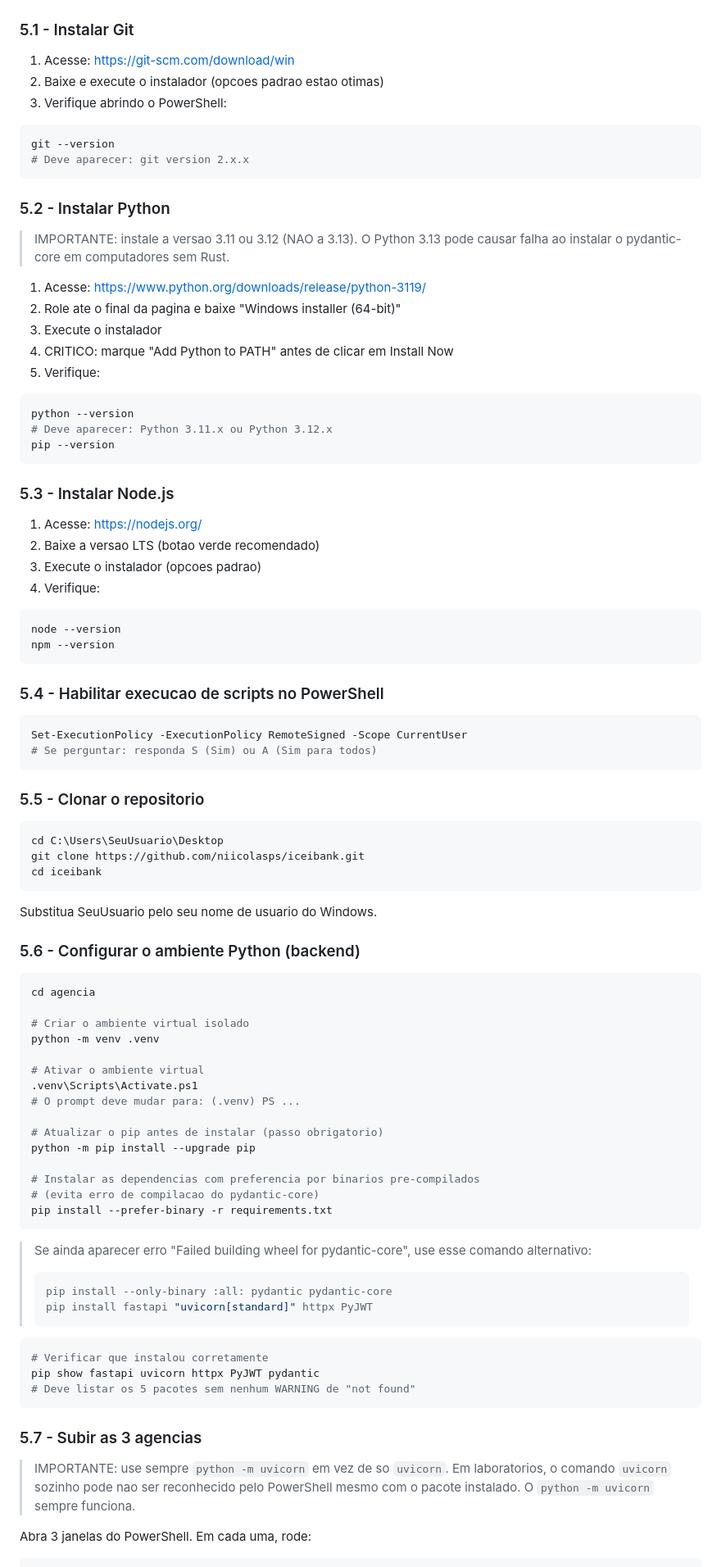
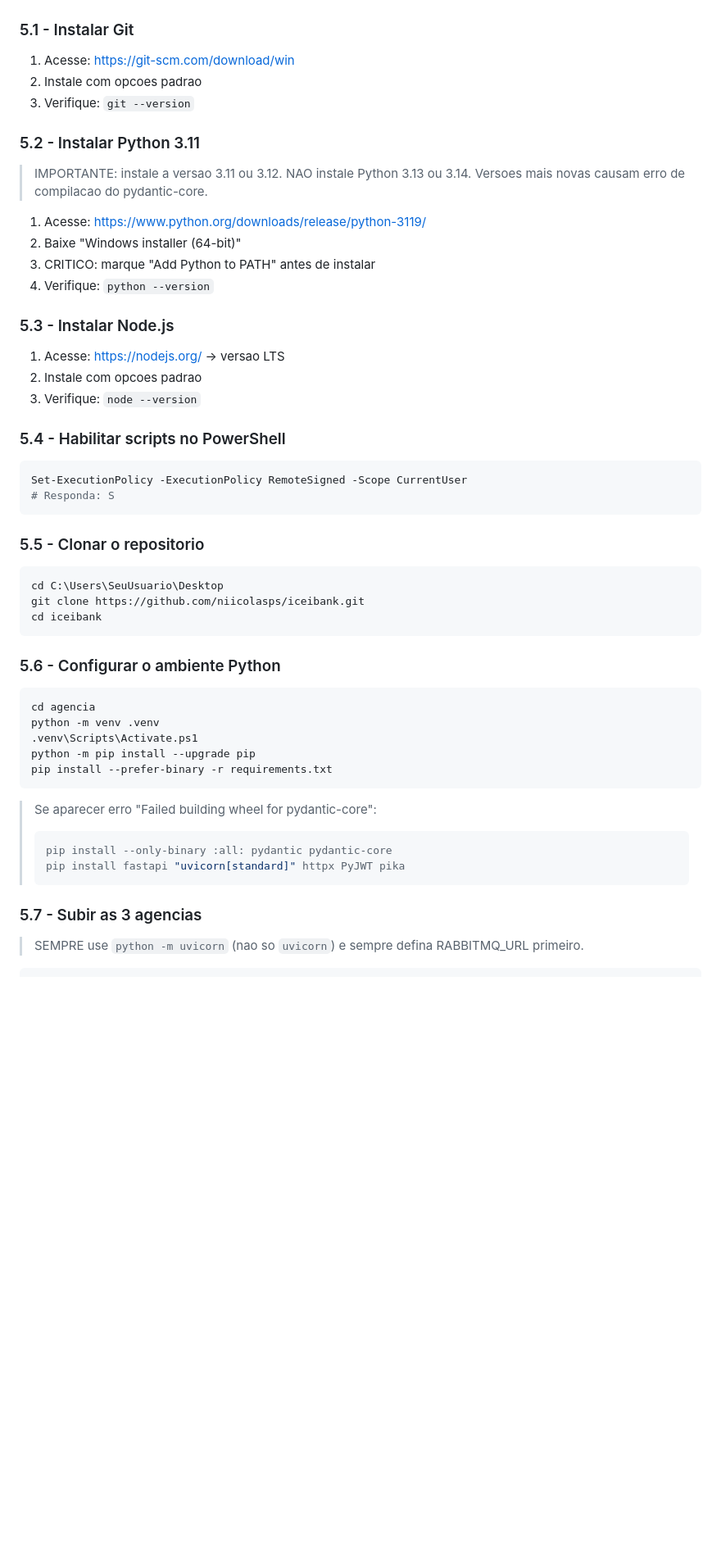
Before and after one commit to niicolasaps/iceibank, a Markdown page: GUIA_EXECUCAO.md, the part around one of its changes. Shown at 82% size. Rendered like a GitHub page; blank space fills up the shorter version.

Commit message:
docs: atualiza guia de execucao para Sprint 2 (RabbitMQ + RABBITMQ_URL obrigatoria)

````diff
--- a/GUIA_EXECUCAO.md
+++ b/GUIA_EXECUCAO.md
@@ -201,48 +153,30 @@ Conta 4 -> agencia http://localhost:4047
 ### 5.1 - Instalar Git
 
 1. Acesse: https://git-scm.com/download/win
-2. Baixe e execute o instalador (opcoes padrao estao otimas)
-3. Verifique abrindo o PowerShell:
+2. Instale com opcoes padrao
+3. Verifique: `git --version`
 
-```powershell
-git --version
-# Deve aparecer: git version 2.x.x
-```
+### 5.2 - Instalar Python 3.11
 
-### 5.2 - Instalar Python
-
-> IMPORTANTE: instale a versao 3.11 ou 3.12 (NAO a 3.13).
-> O Python 3.13 pode causar falha ao instalar o pydantic-core em computadores sem Rust.
+> IMPORTANTE: instale a versao 3.11 ou 3.12. NAO instale Python 3.13 ou 3.14.
+> Versoes mais novas causam erro de compilacao do pydantic-core.
 
 1. Acesse: https://www.python.org/downloads/release/python-3119/
-2. Role ate o final da pagina e baixe "Windows installer (64-bit)"
-3. Execute o instalador
-4. CRITICO: marque "Add Python to PATH" antes de clicar em Install Now
-5. Verifique:
-
-```powershell
-python --version
-# Deve aparecer: Python 3.11.x ou Python 3.12.x
-pip --version
-```
+2. Baixe "Windows installer (64-bit)"
+3. CRITICO: marque "Add Python to PATH" antes de instalar
+4. Verifique: `python --version`
 
 ### 5.3 - Instalar Node.js
 
-1. Acesse: https://nodejs.org/
-2. Baixe a versao LTS (botao verde recomendado)
-3. Execute o instalador (opcoes padrao)
-4. Verifique:
+1. Acesse: https://nodejs.org/ -> versao LTS
+2. Instale com opcoes padrao
+3. Verifique: `node --version`
 
-```powershell
-node --version
-npm --version
-```
-
-### 5.4 - Habilitar execucao de scripts no PowerShell
+### 5.4 - Habilitar scripts no PowerShell
 
 ```powershell
 Set-ExecutionPolicy -ExecutionPolicy RemoteSigned -Scope CurrentUser
-# Se perguntar: responda S (Sim) ou A (Sim para todos)
+# Responda: S
 ```
 
 ### 5.5 - Clonar o repositorio
@@ -253,47 +187,24 @@ git clone https://github.com/niicolasps/iceibank.git
 cd iceibank
 ```
 
-Substitua SeuUsuario pelo seu nome de usuario do Windows.
-
-### 5.6 - Configurar o ambiente Python (backend)
+### 5.6 - Configurar o ambiente Python
 
 ```powershell
 cd agencia
-
-# Criar o ambiente virtual isolado
 python -m venv .venv
-
-# Ativar o ambiente virtual
 .venv\Scripts\Activate.ps1
-# O prompt deve mudar para: (.venv) PS ...
-
-# Atualizar o pip antes de instalar (passo obrigatorio)
 python -m pip install --upgrade pip
-
-# Instalar as dependencias com preferencia por binarios pre-compilados
-# (evita erro de compilacao do pydantic-core)
 pip install --prefer-binary -r requirements.txt
 ```
 
-> Se ainda aparecer erro "Failed building wheel for pydantic-core", use esse comando alternativo:
->
+> Se aparecer erro "Failed building wheel for pydantic-core":
 > ```powershell
 > pip install --only-binary :all: pydantic pydantic-core
-> pip install fastapi "uvicorn[standard]" httpx PyJWT
+> pip install fastapi "uvicorn[standard]" httpx PyJWT pika
 > ```
-
-```powershell
-# Verificar que instalou corretamente
-pip show fastapi uvicorn httpx PyJWT pydantic
-# Deve listar os 5 pacotes sem nenhum WARNING de "not found"
-```
 
 ### 5.7 - Subir as 3 agencias
 
-> IMPORTANTE: use sempre `python -m uvicorn` em vez de so `uvicorn`.
-> Em laboratorios, o comando `uvicorn` sozinho pode nao ser reconhecido pelo PowerShell
-> mesmo com o pacote instalado. O `python -m uvicorn` sempre funciona.
-
-Abra 3 janelas do PowerShell. Em cada uma, rode:
+> SEMPRE use `python -m uvicorn` (nao so `uvicorn`) e sempre defina RABBITMQ_URL primeiro.
 
 ```powershell
````
Also changed, not shown: other parts of GUIA_EXECUCAO.md (+79 -159 lines).
